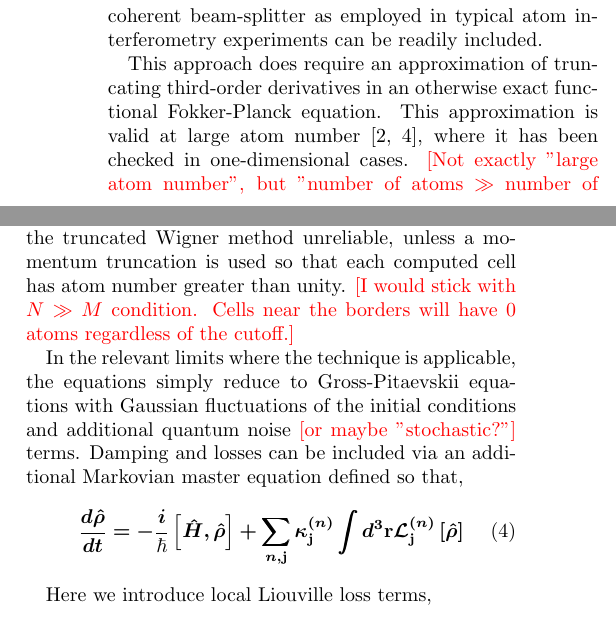
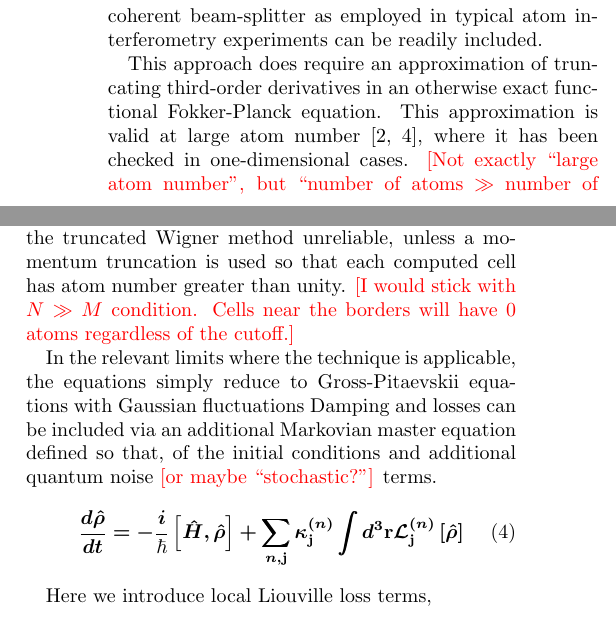
Before and after one commit to fjarri-attic/qsim_letter_2011, a LaTeX paper (qsim.tex): two parts of the columns of page 2 of 3, joined at a grey line, cut so that both start at the same text. Compiled offline with pdfLaTeX.

Commit message:
qsim.tex: fixed quotation marks

```diff
--- a/qsim.tex
+++ b/qsim.tex
@@ -195,8 +195,8 @@ unless a momentum truncation is used so that each computed cell has atom number
 
 In the relevant limits where the technique is applicable,
 the equations simply reduce to Gross-Pitaevskii equations with Gaussian fluctuations
-of the initial conditions and additional quantum noise \remark{or maybe "stochastic?"} terms.
 Damping and losses can be included via an additional Markovian master equation defined so that,
+of the initial conditions and additional quantum noise \remark{or maybe ``stochastic?''} terms.
 \begin{equation}
 \bm{
 	\frac{d\hat{\rho}}{dt} = -\frac{i}{\hbar} \left[ \hat{H}, \hat{\rho} \right] +
```
Also changed, not shown: qsim.tex (2 more changed lines).
